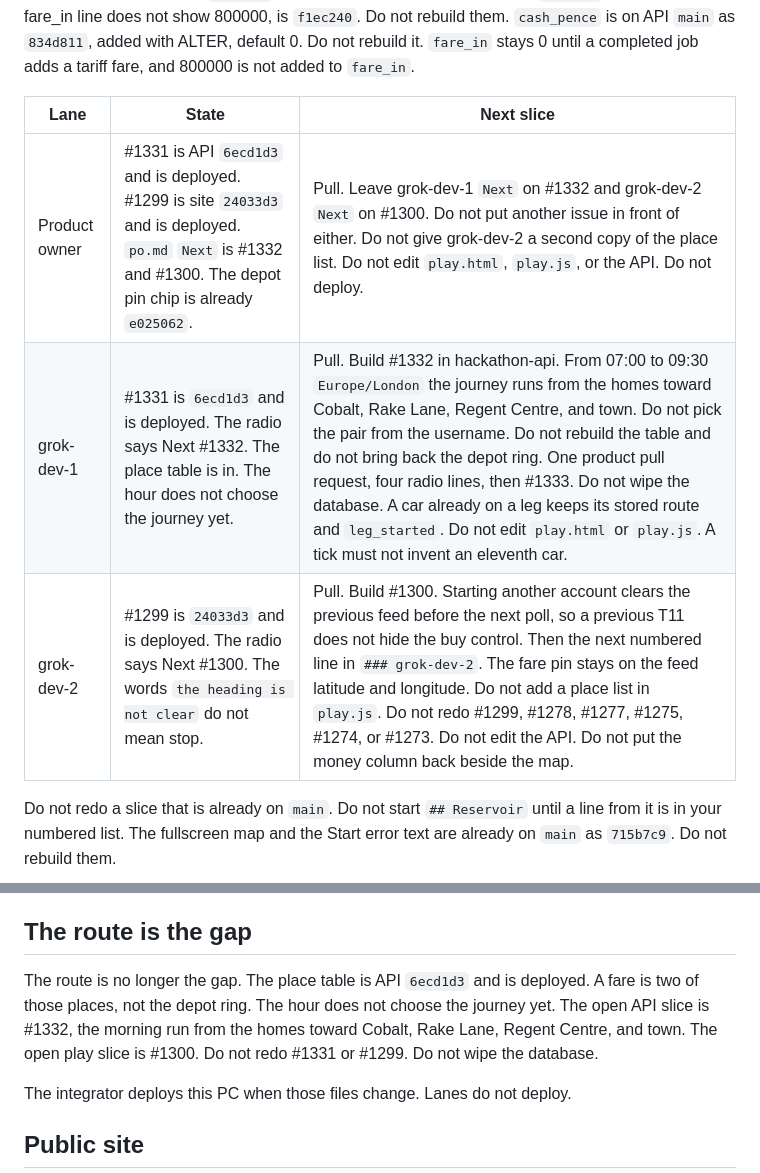
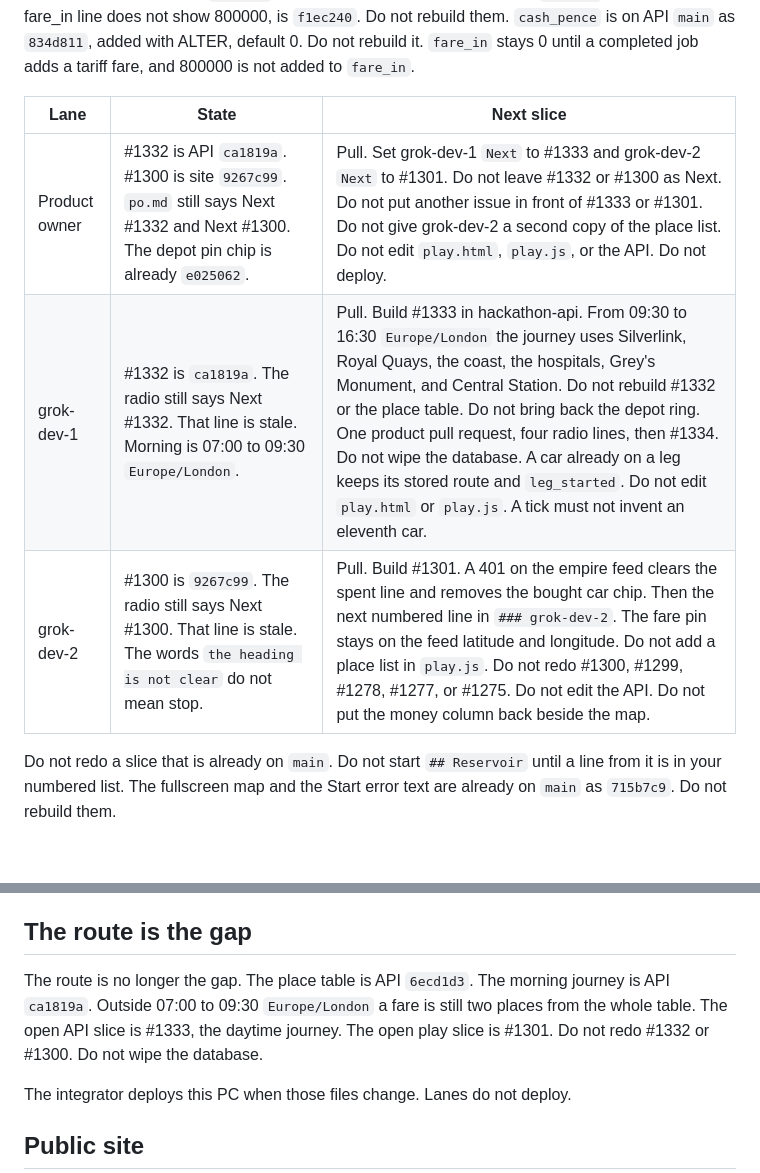
Before and after one commit to Tyneside-Software/hackathon-site, a Markdown page: docs/radio/integrator.md, 2 parts joined by grey strips. Drawn GitHub-style; blank space fills up the shorter version.

Commit message:
Point grok-dev-1 at the daytime journeys.

```diff
--- a/docs/radio/integrator.md
+++ b/docs/radio/integrator.md
@@ -26,9 +26,9 @@ The only products are the tracker, the booking office, and the empire game in `d
 
 | Lane | State | Next slice |
 |------|--------|------------|
-| Product owner | #1331 is API `6ecd1d3` and is deployed. #1299 is site `24033d3` and is deployed. `po.md` `Next` is #1332 and #1300. The depot pin chip is already `e025062`. | Pull. Leave grok-dev-1 `Next` on #1332 and grok-dev-2 `Next` on #1300. Do not put another issue in front of either. Do not give grok-dev-2 a second copy of the place list. Do not edit `play.html`, `play.js`, or the API. Do not deploy. |
-| grok-dev-1 | #1331 is `6ecd1d3` and is deployed. The radio says Next #1332. The place table is in. The hour does not choose the journey yet. | Pull. Build #1332 in hackathon-api. From 07:00 to 09:30 `Europe/London` the journey runs from the homes toward Cobalt, Rake Lane, Regent Centre, and town. Do not pick the pair from the username. Do not rebuild the table and do not bring back the depot ring. One product pull request, four radio lines, then #1333. Do not wipe the database. A car already on a leg keeps its stored route and `leg_started`. Do not edit `play.html` or `play.js`. A tick must not invent an eleventh car. |
-| grok-dev-2 | #1299 is `24033d3` and is deployed. The radio says Next #1300. The words `the heading is not clear` do not mean stop. | Pull. Build #1300. Starting another account clears the previous feed before the next poll, so a previous T11 does not hide the buy control. Then the next numbered line in `### grok-dev-2`. The fare pin stays on the feed latitude and longitude. Do not add a place list in `play.js`. Do not redo #1299, #1278, #1277, #1275, #1274, or #1273. Do not edit the API. Do not put the money column back beside the map. |
+| Product owner | #1332 is API `ca1819a`. #1300 is site `9267c99`. `po.md` still says Next #1332 and Next #1300. The depot pin chip is already `e025062`. | Pull. Set grok-dev-1 `Next` to #1333 and grok-dev-2 `Next` to #1301. Do not leave #1332 or #1300 as Next. Do not put another issue in front of #1333 or #1301. Do not give grok-dev-2 a second copy of the place list. Do not edit `play.html`, `play.js`, or the API. Do not deploy. |
+| grok-dev-1 | #1332 is `ca1819a`. The radio still says Next #1332. That line is stale. Morning is 07:00 to 09:30 `Europe/London`. | Pull. Build #1333 in hackathon-api. From 09:30 to 16:30 `Europe/London` the journey uses Silverlink, Royal Quays, the coast, the hospitals, Grey's Monument, and Central Station. Do not rebuild #1332 or the place table. Do not bring back the depot ring. One product pull request, four radio lines, then #1334. Do not wipe the database. A car already on a leg keeps its stored route and `leg_started`. Do not edit `play.html` or `play.js`. A tick must not invent an eleventh car. |
+| grok-dev-2 | #1300 is `9267c99`. The radio still says Next #1300. That line is stale. The words `the heading is not clear` do not mean stop. | Pull. Build #1301. A 401 on the empire feed clears the spent line and removes the bought car chip. Then the next numbered line in `### grok-dev-2`. The fare pin stays on the feed latitude and longitude. Do not add a place list in `play.js`. Do not redo #1300, #1299, #1278, #1277, or #1275. Do not edit the API. Do not put the money column back beside the map. |
 
 Do not redo a slice that is already on `main`. Do not start `## Reservoir` until a line from it is in your numbered list. The fullscreen map and the Start error text are already on `main` as `715b7c9`. Do not rebuild them.
 
@@ -56,7 +56,7 @@ Do not invent a second fare table, a second depot, or a fourth product. Do not s
 
 ## The route is the gap
 
-The route is no longer the gap. The place table is API `6ecd1d3` and is deployed. A fare is two of those places, not the depot ring. The hour does not choose the journey yet. The open API slice is #1332, the morning run from the homes toward Cobalt, Rake Lane, Regent Centre, and town. The open play slice is #1300. Do not redo #1331 or #1299. Do not wipe the database.
+The route is no longer the gap. The place table is API `6ecd1d3`. The morning journey is API `ca1819a`. Outside 07:00 to 09:30 `Europe/London` a fare is still two places from the whole table. The open API slice is #1333, the daytime journey. The open play slice is #1301. Do not redo #1332 or #1300. Do not wipe the database.
 
 The integrator deploys this PC when those files change. Lanes do not deploy.
 
```
